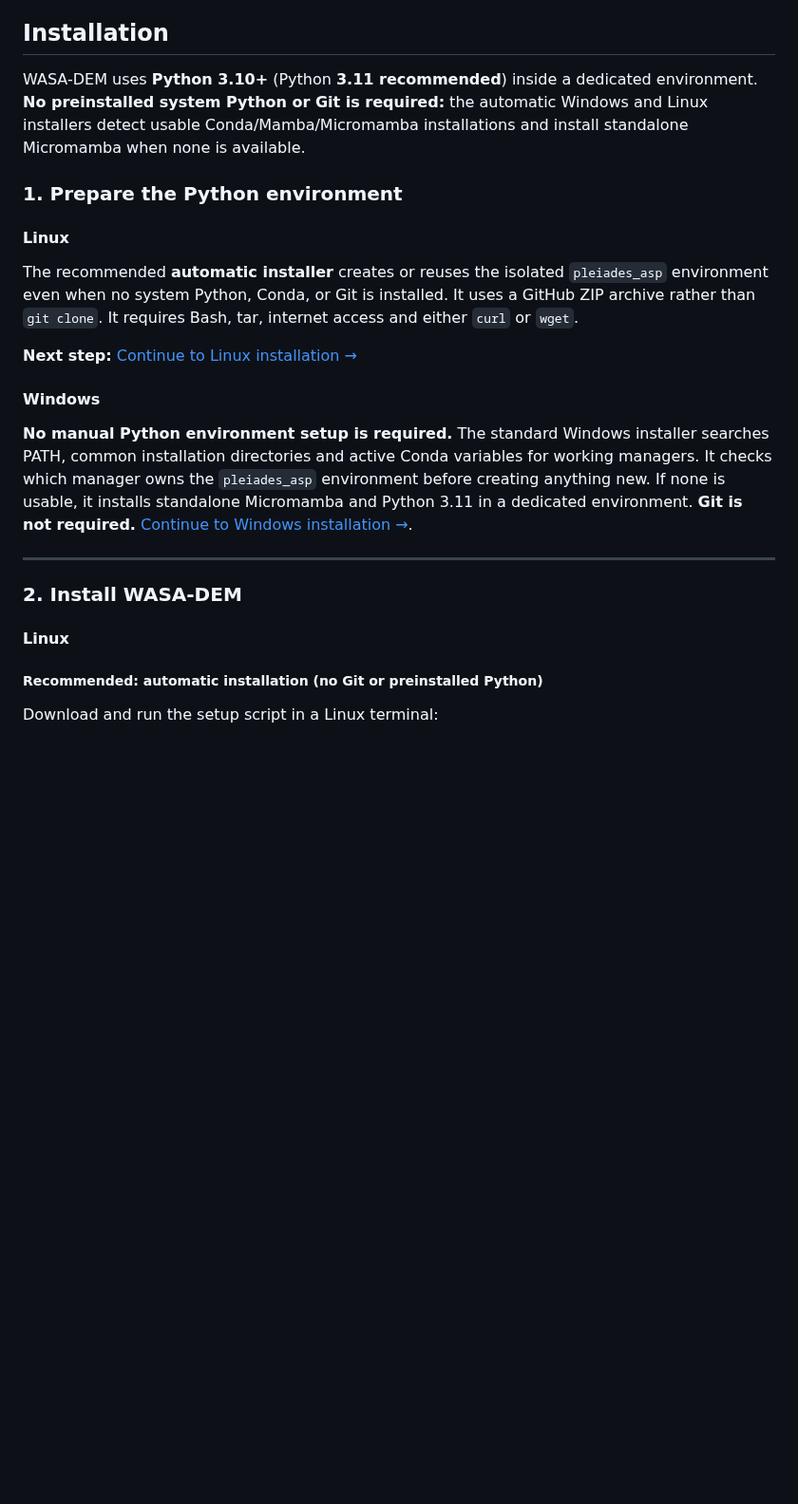
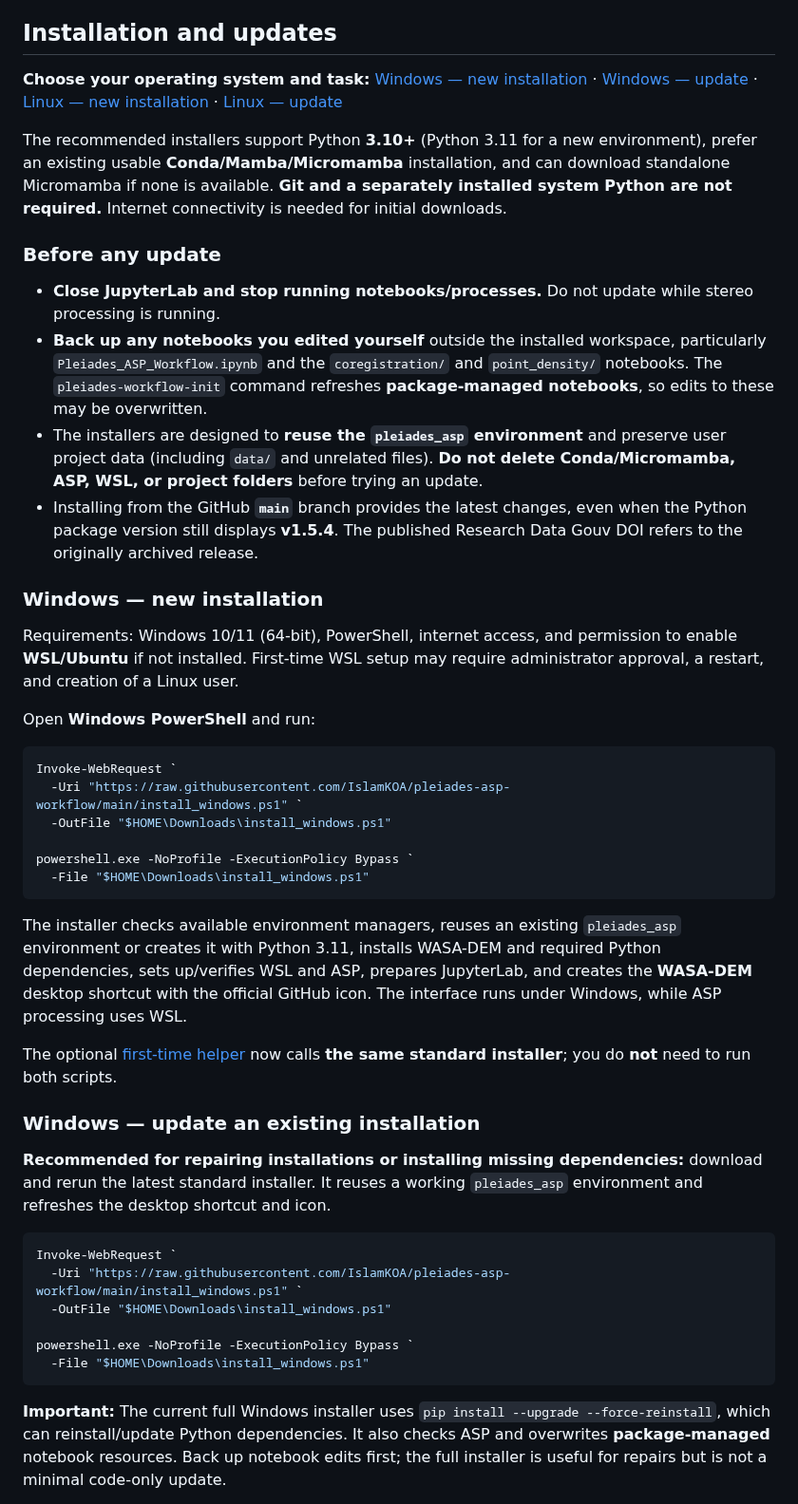
Before and after one commit to IslamKOA/pleiades-asp-workflow, a Markdown page: README.md, the part around one of its changes. Shown at 95% size. Drawn GitHub-style; blank space fills up the shorter version.

````diff
--- a/README.md
+++ b/README.md
@@ -39,28 +39,50 @@ For reproducibility of the associated study, the reference processing version is
 - Runtime summaries and Run / Pause / Resume / Stop controls for long processes.
 - Original scientific notebooks retained under `original_notebooks/` for traceability.
 
-## Installation
+## Installation and updates
 
-WASA-DEM uses **Python 3.10+** (Python **3.11 recommended**) inside a dedicated environment. **No preinstalled system Python or Git is required:** the automatic Windows and Linux installers detect usable Conda/Mamba/Micromamba installations and install standalone Micromamba when none is available.
+**Choose your operating system and task:** [Windows — new installation](#windows--new-installation) · [Windows — update](#windows--update-an-existing-installation) · [Linux — new installation](#linux--new-installation) · [Linux — update](#linux--update-an-existing-installation)
 
-### 1. Prepare the Python environment
+The recommended installers support Python **3.10+** (Python 3.11 for a new environment), prefer an existing usable **Conda/Mamba/Micromamba** installation, and can download standalone Micromamba if none is available. **Git and a separately installed system Python are not required.** Internet connectivity is needed for initial downloads.
 
-#### Linux
+### Before any update
 
-The recommended **automatic installer** creates or reuses the isolated `pleiades_asp` environment even when no system Python, Conda, or Git is installed. It uses a GitHub ZIP archive rather than `git clone`. It requires Bash, tar, internet access and either `curl` or `wget`.
+- **Close JupyterLab and stop running notebooks/processes.** Do not update while stereo processing is running.
+- **Back up any notebooks you edited yourself** outside the installed workspace, particularly `Pleiades_ASP_Workflow.ipynb` and the `coregistration/` and `point_density/` notebooks. The `pleiades-workflow-init` command refreshes **package-managed notebooks**, so edits to these may be overwritten.
+- The installers are designed to **reuse the `pleiades_asp` environment** and preserve user project data (including `data/` and unrelated files). **Do not delete Conda/Micromamba, ASP, WSL, or project folders** before trying an update.
+- Installing from the GitHub **`main`** branch provides the latest changes, even when the Python package version still displays **v1.5.4**. The published Research Data Gouv DOI refers to the originally archived release.
 
-**Next step:** [Continue to Linux installation →](#linux-1)
+### Windows — new installation
 
-#### Windows
+Requirements: Windows 10/11 (64-bit), PowerShell, internet access, and permission to enable **WSL/Ubuntu** if not installed. First-time WSL setup may require administrator approval, a restart, and creation of a Linux user.
 
-**No manual Python environment setup is required.** The standard Windows installer searches PATH, common installation directories and active Conda variables for working managers. It checks which manager owns the `pleiades_asp` environment before creating anything new. If none is usable, it installs standalone Micromamba and Python 3.11 in a dedicated environment. **Git is not required.** [Continue to Windows installation →](#windows-1).
+Open **Windows PowerShell** and run:
 
----
+```powershell
+Invoke-WebRequest `
+  -Uri "https://raw.githubusercontent.com/IslamKOA/pleiades-asp-workflow/main/install_windows.ps1" `
+  -OutFile "$HOME\Downloads\install_windows.ps1"
 
-### 2. Install WASA-DEM
+powershell.exe -NoProfile -ExecutionPolicy Bypass `
+  -File "$HOME\Downloads\install_windows.ps1"
+```
 
-#### Linux
+The installer checks available environment managers, reuses an existing `pleiades_asp` environment or creates it with Python 3.11, installs WASA-DEM and required Python dependencies, sets up/verifies WSL and ASP, prepares JupyterLab, and creates the **WASA-DEM** desktop shortcut with the official GitHub icon. The interface runs under Windows, while ASP processing uses WSL.
 
-##### Recommended: automatic installation (no Git or preinstalled Python)
+The optional [first-time helper](install_windows_first_time.ps1) now calls **the same standard installer**; you do **not** need to run both scripts.
 
-Download and run the setup script in a Linux terminal:
+### Windows — update an existing installation
+
+**Recommended for repairing installations or installing missing dependencies:** download and rerun the latest standard installer. It reuses a working `pleiades_asp` environment and refreshes the desktop shortcut and icon.
+
+```powershell
+Invoke-WebRequest `
+  -Uri "https://raw.githubusercontent.com/IslamKOA/pleiades-asp-workflow/main/install_windows.ps1" `
+  -OutFile "$HOME\Downloads\install_windows.ps1"
+
+powershell.exe -NoProfile -ExecutionPolicy Bypass `
+  -File "$HOME\Downloads\install_windows.ps1"
+```
+
+**Important:** The current full Windows installer uses `pip install --upgrade --force-reinstall`, which can reinstall/update Python dependencies. It also checks ASP and overwrites **package-managed** notebook resources. Back up notebook edits first; the full installer is useful for repairs but is not a minimal code-only update.
+
````
Also changed, not shown: other parts of README.md (+58 -160 lines), CHANGELOG.md (+9 -0 lines), assets/WASA-DEM-approved-artwork.jpg (added), 2 other files.
